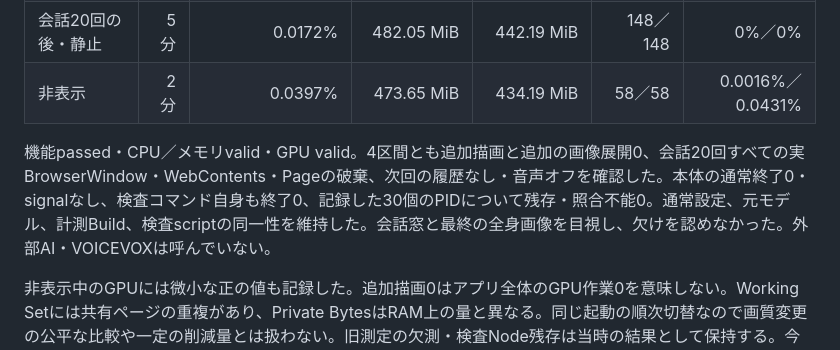
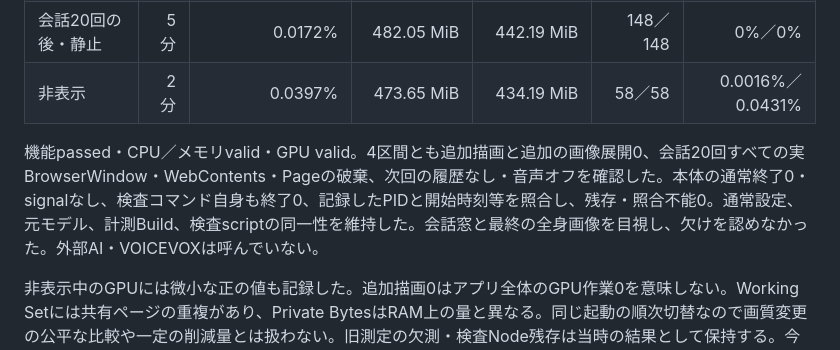
Before and after one commit to yutoo77/shizuku-desktop, a Markdown page: docs/evaluation.md, the part around the change. Rendered like a GitHub page.

Commit message:
Clarify process identity evidence in long-run report

```diff
--- a/docs/evaluation.md
+++ b/docs/evaluation.md
@@ -31,7 +31,7 @@
 | 会話20回の後・静止 | 5分 | 0.0172% | 482.05 MiB | 442.19 MiB | 148／148 | 0%／0% |
 | 非表示 | 2分 | 0.0397% | 473.65 MiB | 434.19 MiB | 58／58 | 0.0016%／0.0431% |
 
-機能passed・CPU／メモリvalid・GPU valid。4区間とも追加描画と追加の画像展開0、会話20回すべての実BrowserWindow・WebContents・Pageの破棄、次回の履歴なし・音声オフを確認した。本体の通常終了0・signalなし、検査コマンド自身も終了0、記録した30個のPIDについて残存・照合不能0。通常設定、元モデル、計測Build、検査scriptの同一性を維持した。会話窓と最終の全身画像を目視し、欠けを認めなかった。外部AI・VOICEVOXは呼んでいない。
+機能passed・CPU／メモリvalid・GPU valid。4区間とも追加描画と追加の画像展開0、会話20回すべての実BrowserWindow・WebContents・Pageの破棄、次回の履歴なし・音声オフを確認した。本体の通常終了0・signalなし、検査コマンド自身も終了0、記録したPIDと開始時刻等を照合し、残存・照合不能0。通常設定、元モデル、計測Build、検査scriptの同一性を維持した。会話窓と最終の全身画像を目視し、欠けを認めなかった。外部AI・VOICEVOXは呼んでいない。
 
 非表示中のGPUには微小な正の値も記録した。追加描画0はアプリ全体のGPU作業0を意味しない。Working Setには共有ページの重複があり、Private BytesはRAM上の量と異なる。同じ起動の順次切替なので画質変更の公平な比較や一定の削減量とは扱わない。旧測定の欠測・検査Node残存は当時の結果として保持する。今回の成功も数時間・終日の安定性、別PC、実入力や声の自然さを保証しない。長めの計測はモデル選択修正前のBuild、選択・休止・別モデル検査は修正後のBuildとして区別する。
 
```
